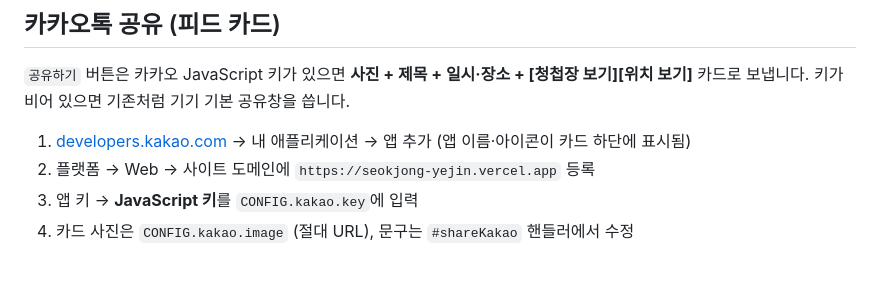
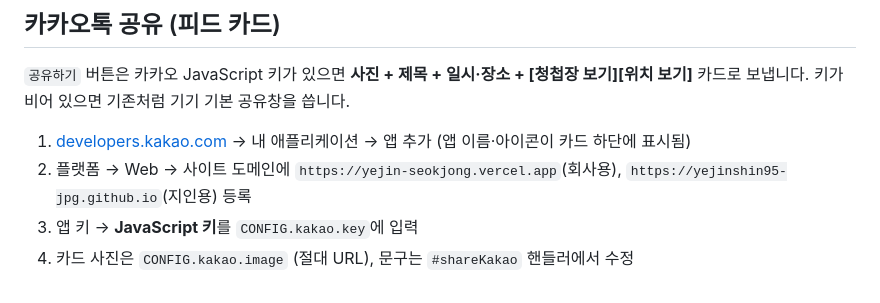
Before and after one commit to yejinshin95-jpg/wedding, a Markdown page: README.md, the part around the change. GitHub-like rendering.

Commit message:
README: 카카오 등록 도메인 정정

```diff
--- a/README.md
+++ b/README.md
@@ -180,6 +180,6 @@ Settings → Pages → Source `Deploy from a branch` → 브랜치 선택, 폴
 키가 비어 있으면 기존처럼 기기 기본 공유창을 씁니다.
 
 1. [developers.kakao.com](https://developers.kakao.com) → 내 애플리케이션 → 앱 추가 (앱 이름·아이콘이 카드 하단에 표시됨)
-2. 플랫폼 → Web → 사이트 도메인에 `https://seokjong-yejin.vercel.app` 등록
+2. 플랫폼 → Web → 사이트 도메인에 `https://yejin-seokjong.vercel.app`(회사용), `https://yejinshin95-jpg.github.io`(지인용) 등록
 3. 앱 키 → **JavaScript 키**를 `CONFIG.kakao.key`에 입력
 4. 카드 사진은 `CONFIG.kakao.image` (절대 URL), 문구는 `#shareKakao` 핸들러에서 수정
```
